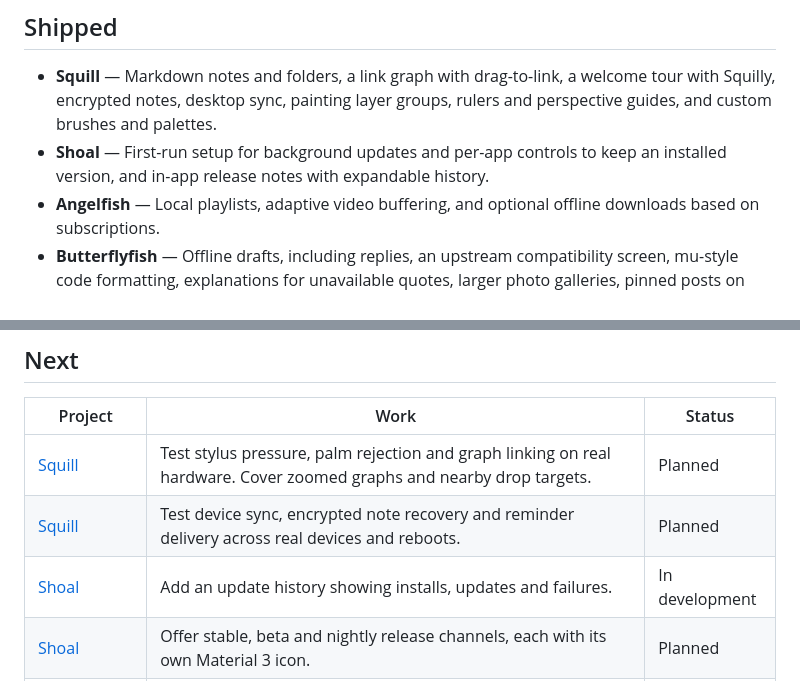
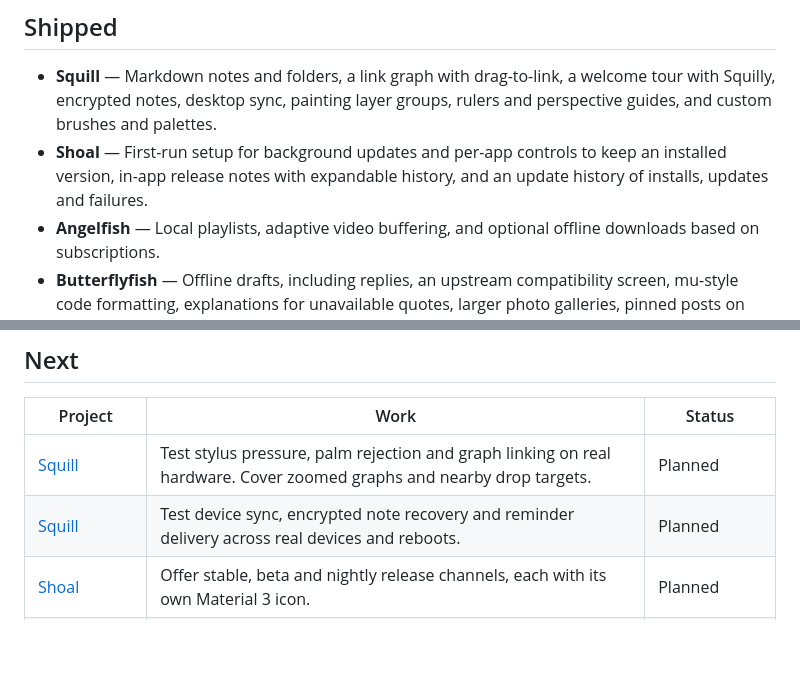
Before and after one commit to ShoalApps/shoalapps.github.io, a Markdown page: ROADMAP.md, 2 parts joined by grey strips. GitHub-like rendering; blank space fills up the shorter version.

Commit message:
Record Shoal's update history as shipped
Co-Authored-By: Claude Opus 5.5 <noreply@anthropic.com>
Claude-Session: https://claude.ai/code/session_01AmTrYcd4fkJpzttwCHkVqq

```diff
--- a/ROADMAP.md
+++ b/ROADMAP.md
@@ -5,7 +5,7 @@ Squill is Shoal’s flagship. This roadmap groups the work across the apps by pr
 ## Shipped
 
 - **Squill** — Markdown notes and folders, a link graph with drag-to-link, a welcome tour with Squilly, encrypted notes, desktop sync, painting layer groups, rulers and perspective guides, and custom brushes and palettes.
-- **Shoal** — First-run setup for background updates and per-app controls to keep an installed version, and in-app release notes with expandable history.
+- **Shoal** — First-run setup for background updates and per-app controls to keep an installed version, in-app release notes with expandable history, and an update history of installs, updates and failures.
 - **Angelfish** — Local playlists, adaptive video buffering, and optional offline downloads based on subscriptions.
 - **Butterflyfish** — Offline drafts, including replies, an upstream compatibility screen, mu-style code formatting, explanations for unavailable quotes, larger photo galleries, pinned posts on profiles, text limits that count emoji correctly, private local follows, an NSFW-only filter, and optional break reminders.
 
@@ -15,7 +15,6 @@ Squill is Shoal’s flagship. This roadmap groups the work across the apps by pr
 | --- | --- | --- |
 | [Squill](https://github.com/ShoalApps/squill) | Test stylus pressure, palm rejection and graph linking on real hardware. Cover zoomed graphs and nearby drop targets. | Planned |
 | [Squill](https://github.com/ShoalApps/squill) | Test device sync, encrypted note recovery and reminder delivery across real devices and reboots. | Planned |
-| [Shoal](https://github.com/ShoalApps/shoal) | Add an update history showing installs, updates and failures. | In development |
 | [Shoal](https://github.com/ShoalApps/shoal) | Offer stable, beta and nightly release channels, each with its own Material 3 icon. | Planned |
 | [Shared library](https://github.com/ShoalApps/shoal-common) | Adopt shared language handling and release notes across the apps. | In development |
 | [Shared library](https://github.com/ShoalApps/shoal-common) | Move settings components, shapes, error reporting and update helpers into the library, so one update reaches every app. | Planned |
```
